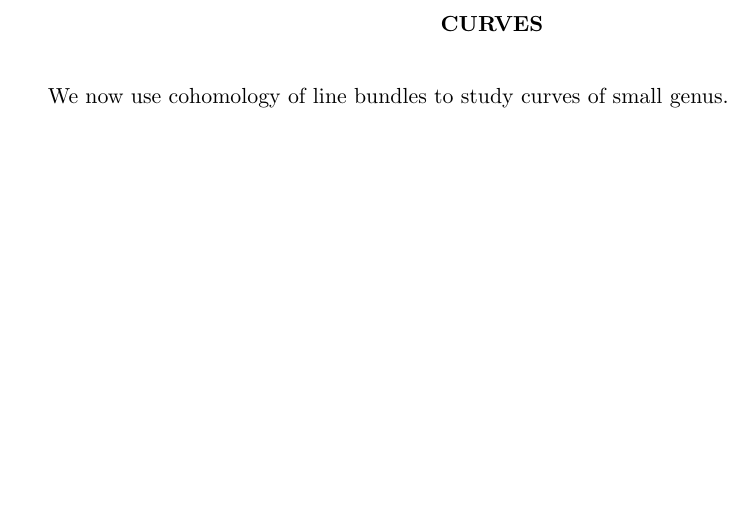
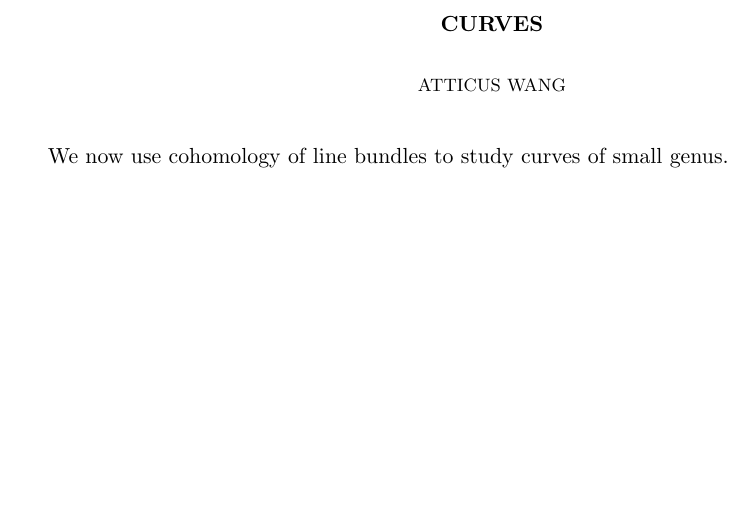
Before and after one commit to chry-santhemum/hitchhiker, a LaTeX CV (curves.tex): part of the page, cut so that both start at the same text. Compiled offline with pdfLaTeX.

Commit message:
first commit

```diff
--- a/curves.tex
+++ b/curves.tex
@@ -2,6 +2,7 @@
 \usepackage{scorpius}
 
 \title{Curves}
+\author{Atticus Wang}
 \date{April 9, 2023}
 
 
```
Also changed, not shown: 1 other file.
